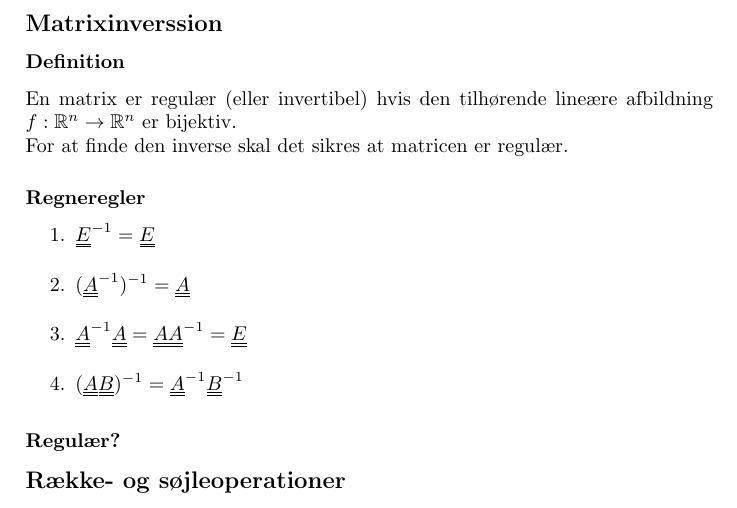
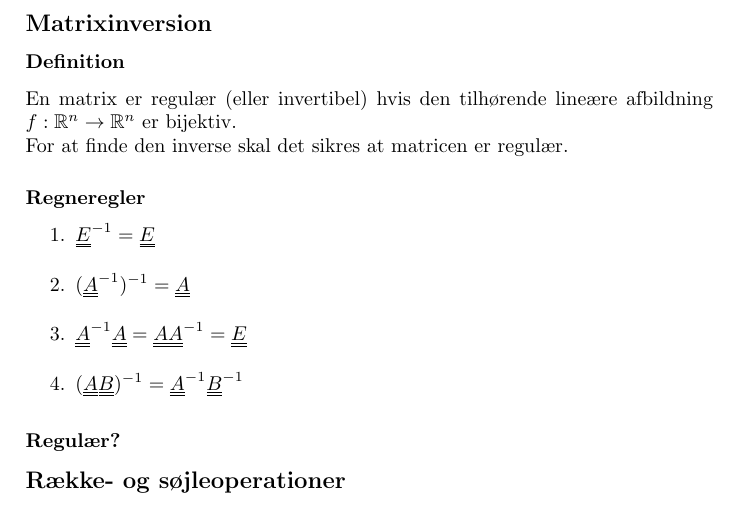
Before and after one commit to dasch/linalg-notes, a LaTeX paper (linalg.tex): part of page 2 of 3, cut at the place of the change. Compiled offline with pdfLaTeX.

Commit message:
Fixed typo.

```diff
--- a/linalg.tex
+++ b/linalg.tex
@@ -75,7 +75,7 @@ $$
 $$
 
 
-\subsection{Matrixinverssion}
+\subsection{Matrixinversion}
 \subsubsection{Definition}
 En matrix er regulær (eller invertibel) hvis den tilhørende lineære afbildning $f:\mathbb{R}^{n}\rightarrow\mathbb{R}^{n}$ er bijektiv.
 
```
